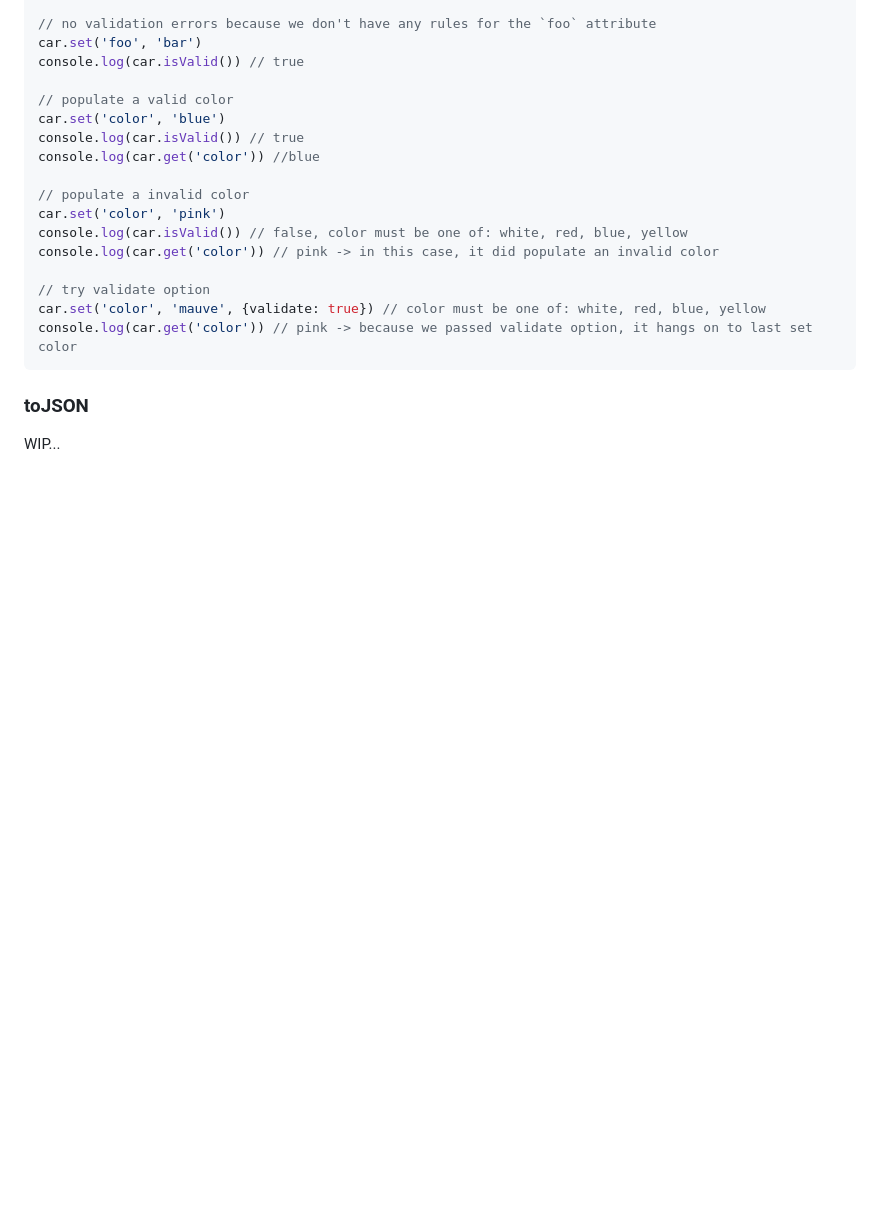
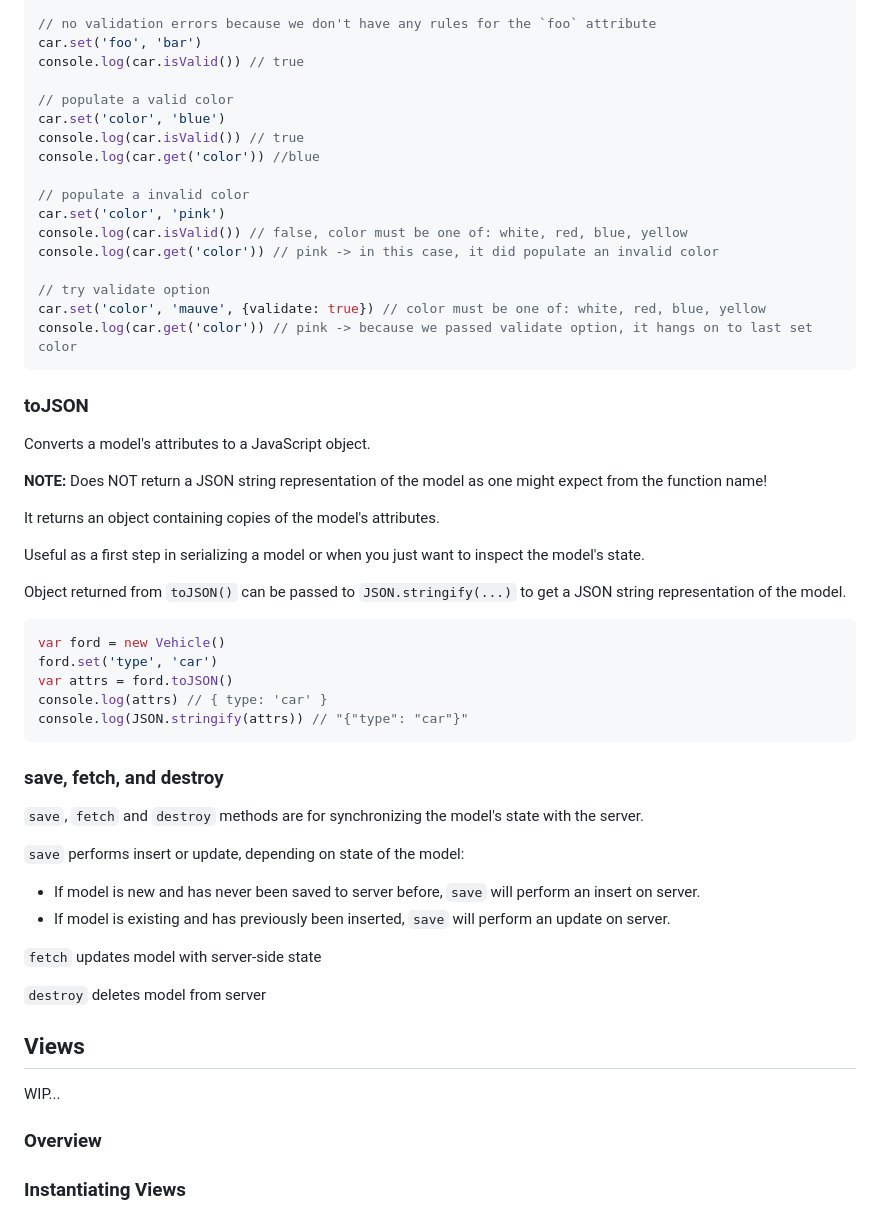
Before and after one commit to danielabar/backbone-pluralsight, a Markdown page: README.md, the part around the change printed below. Rendered like a GitHub page; blank space fills up the shorter version.

Commit message:
finished models

````diff
--- a/README.md
+++ b/README.md
@@ -577,4 +581,40 @@ console.log(car.get('color')) // pink -> because we passed validate option, it h
 
 ### toJSON
 
+Converts a model's attributes to a JavaScript object.
+
+**NOTE:** Does NOT return a JSON string representation of the model as one might expect from the function name!
+
+It returns an object containing copies of the model's attributes.
+
+Useful as a first step in serializing a model or when you just want to inspect the model's state.
+
+Object returned from `toJSON()` can be passed to `JSON.stringify(...)` to get a JSON string representation of the model.
+
+```javascript
+var ford = new Vehicle()
+ford.set('type', 'car')
+var attrs = ford.toJSON()
+console.log(attrs) // { type: 'car' }
+console.log(JSON.stringify(attrs)) // "{"type": "car"}"
+```
+
+### save, fetch, and destroy
+
+`save`, `fetch` and `destroy` methods are for synchronizing the model's state with the server.
+
+`save` performs insert or update, depending on state of the model:
+* If model is new and has never been saved to server before, `save` will perform an insert on server.
+* If model is existing and has previously been inserted, `save` will perform an update on server.
+
+`fetch` updates model with server-side state
+
+`destroy` deletes model from server
+
+## Views
+
 WIP...
+
+### Overview
+
+### Instantiating Views
````
Also changed, not shown: other parts of README.md (+4 -0 lines).
